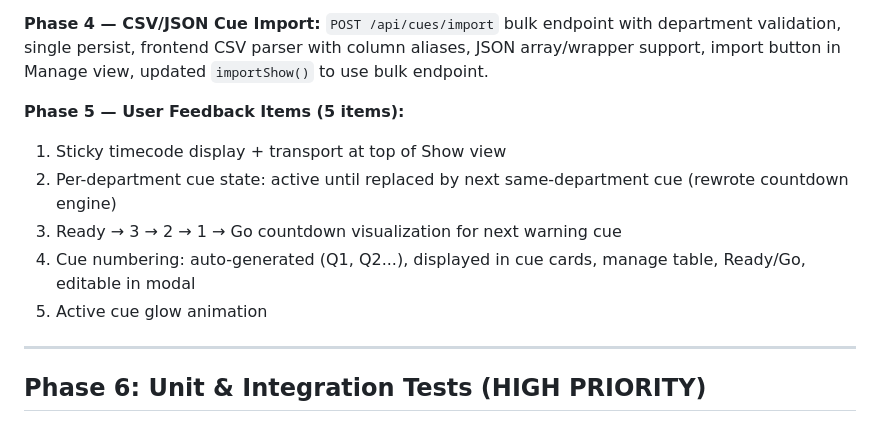
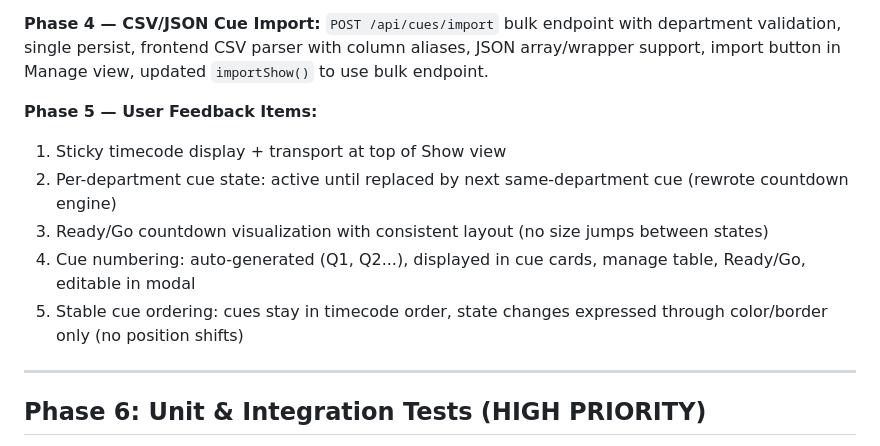
Before and after one commit to show-production/showpulse, a Markdown page: NEXT_IMPLEMENTATION_PLAN.md, the part around the change. GitHub-like rendering.

Commit message:
Update docs to reflect stable cue ordering and consistent Ready/Go design
Co-Authored-By: Claude Opus 4.6 <noreply@anthropic.com>

```diff
--- a/NEXT_IMPLEMENTATION_PLAN.md
+++ b/NEXT_IMPLEMENTATION_PLAN.md
@@ -43,12 +43,12 @@ ShowPulse is a self-hosted Rust/Axum live show management platform. The full pip
 
 **Phase 4 — CSV/JSON Cue Import:** `POST /api/cues/import` bulk endpoint with department validation, single persist, frontend CSV parser with column aliases, JSON array/wrapper support, import button in Manage view, updated `importShow()` to use bulk endpoint.
 
-**Phase 5 — User Feedback Items (5 items):**
+**Phase 5 — User Feedback Items:**
 1. Sticky timecode display + transport at top of Show view
 2. Per-department cue state: active until replaced by next same-department cue (rewrote countdown engine)
-3. Ready → 3 → 2 → 1 → Go countdown visualization for next warning cue
+3. Ready/Go countdown visualization with consistent layout (no size jumps between states)
 4. Cue numbering: auto-generated (Q1, Q2...), displayed in cue cards, manage table, Ready/Go, editable in modal
-5. Active cue glow animation
+5. Stable cue ordering: cues stay in timecode order, state changes expressed through color/border only (no position shifts)
 
 ---
 
```
Also changed, not shown: GETTING_STARTED.md (+2 -2 lines), PROJECT_OVERVIEW.md (+2 -2 lines).
